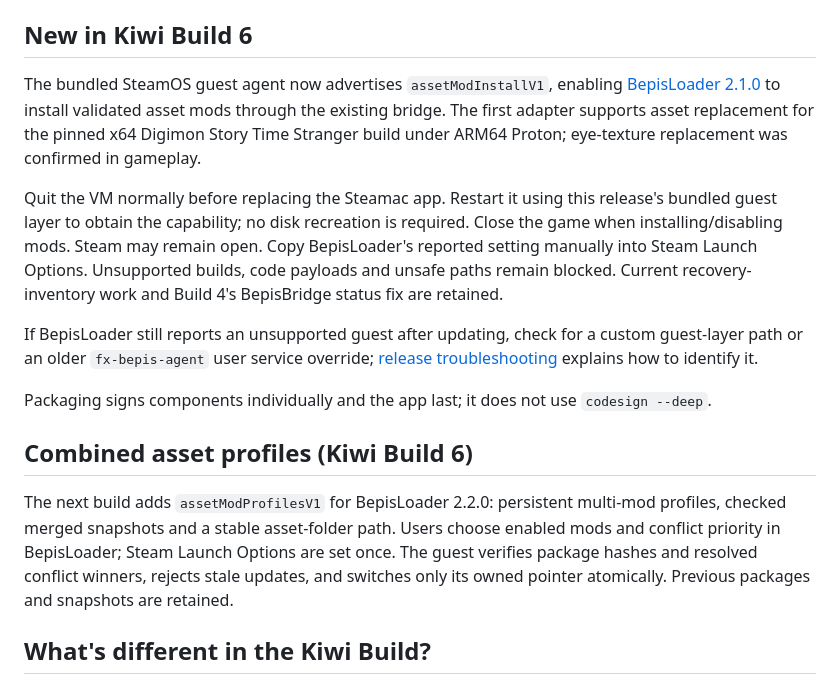
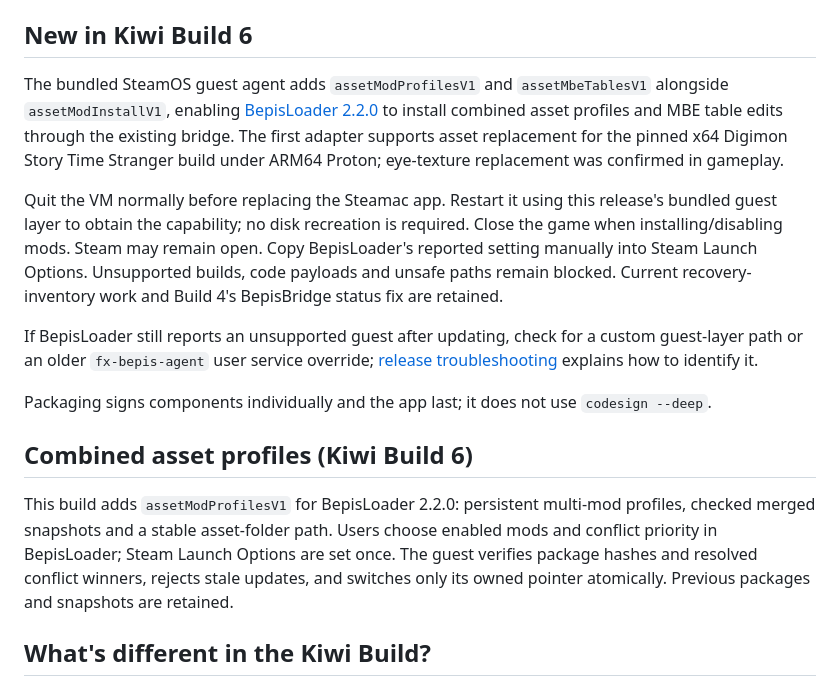
Before and after one commit to KiwiSingh/steamac, a Markdown page: README.md, the part around one of its changes. GitHub-like rendering.

Commit message:
Describe released profile capabilities and retain troubleshooting link

```diff
--- a/README.md
+++ b/README.md
@@ -8,7 +8,7 @@ The current release is based on **Steamac 1.7.6** and retains the upstream proje
 
 ## New in Kiwi Build 6
 
-The bundled SteamOS guest agent now advertises `assetModInstallV1`, enabling [BepisLoader 2.1.0](https://github.com/KiwiSingh/BepisLoader/releases/tag/v2.1.0) to install validated asset mods through the existing bridge. The first adapter supports asset replacement for the pinned x64 Digimon Story Time Stranger build under ARM64 Proton; eye-texture replacement was confirmed in gameplay.
+The bundled SteamOS guest agent adds `assetModProfilesV1` and `assetMbeTablesV1` alongside `assetModInstallV1`, enabling [BepisLoader 2.2.0](https://github.com/KiwiSingh/BepisLoader/releases/tag/v2.2.0) to install combined asset profiles and MBE table edits through the existing bridge. The first adapter supports asset replacement for the pinned x64 Digimon Story Time Stranger build under ARM64 Proton; eye-texture replacement was confirmed in gameplay.
 
 Quit the VM normally before replacing the Steamac app. Restart it using this release's bundled guest layer to obtain the capability; no disk recreation is required. Close the game when installing/disabling mods. Steam may remain open. Copy BepisLoader's reported setting manually into Steam Launch Options. Unsupported builds, code payloads and unsafe paths remain blocked. Current recovery-inventory work and Build 4's BepisBridge status fix are retained.
 
@@ -18,7 +18,7 @@ Packaging signs components individually and the app last; it does not use `codes
 
 ## Combined asset profiles (Kiwi Build 6)
 
-The next build adds `assetModProfilesV1` for BepisLoader 2.2.0: persistent multi-mod profiles, checked merged snapshots and a stable asset-folder path. Users choose enabled mods and conflict priority in BepisLoader; Steam Launch Options are set once. The guest verifies package hashes and resolved conflict winners, rejects stale updates, and switches only its owned pointer atomically. Previous packages and snapshots are retained.
+This build adds `assetModProfilesV1` for BepisLoader 2.2.0: persistent multi-mod profiles, checked merged snapshots and a stable asset-folder path. Users choose enabled mods and conflict priority in BepisLoader; Steam Launch Options are set once. The guest verifies package hashes and resolved conflict winners, rejects stale updates, and switches only its owned pointer atomically. Previous packages and snapshots are retained.
 
 ## What's different in the Kiwi Build?
 
```
Also changed, not shown: other parts of README.md (+1 -1 lines).
